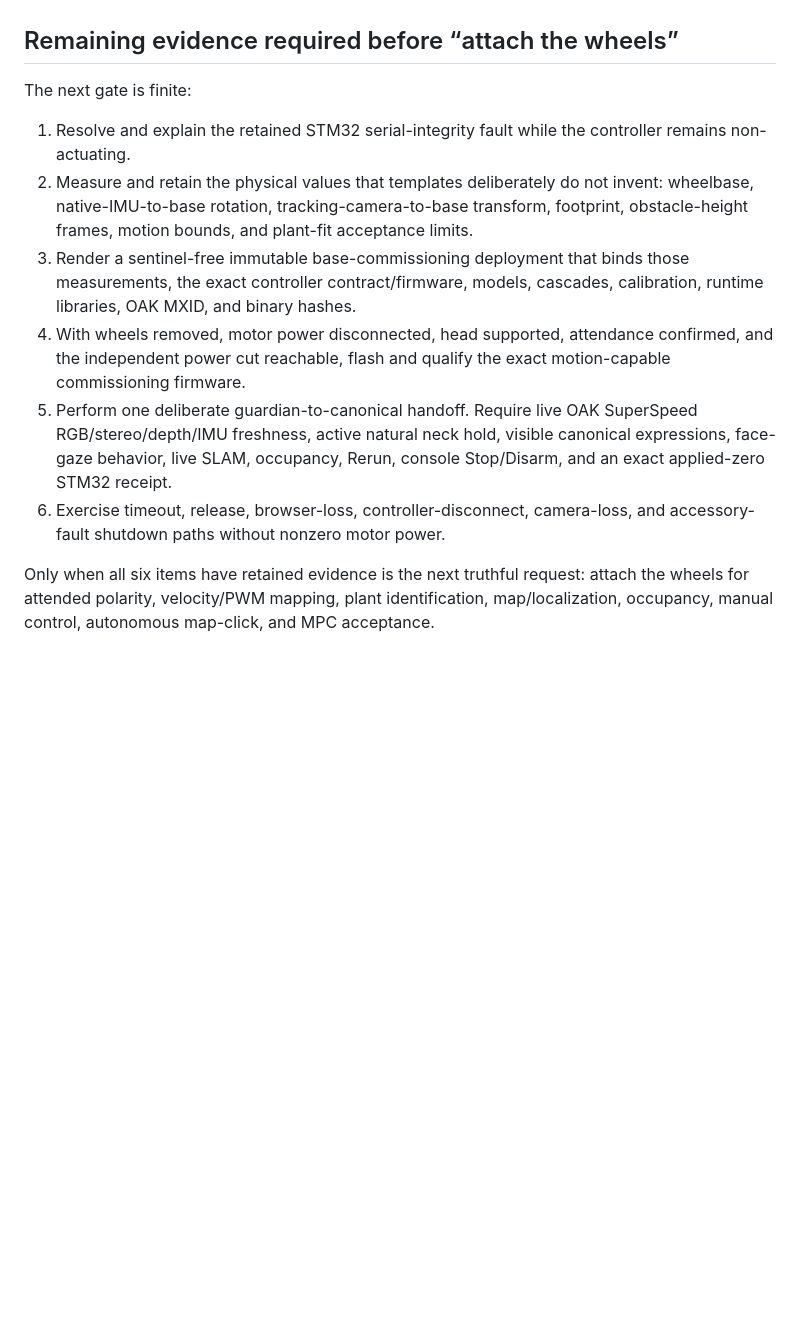
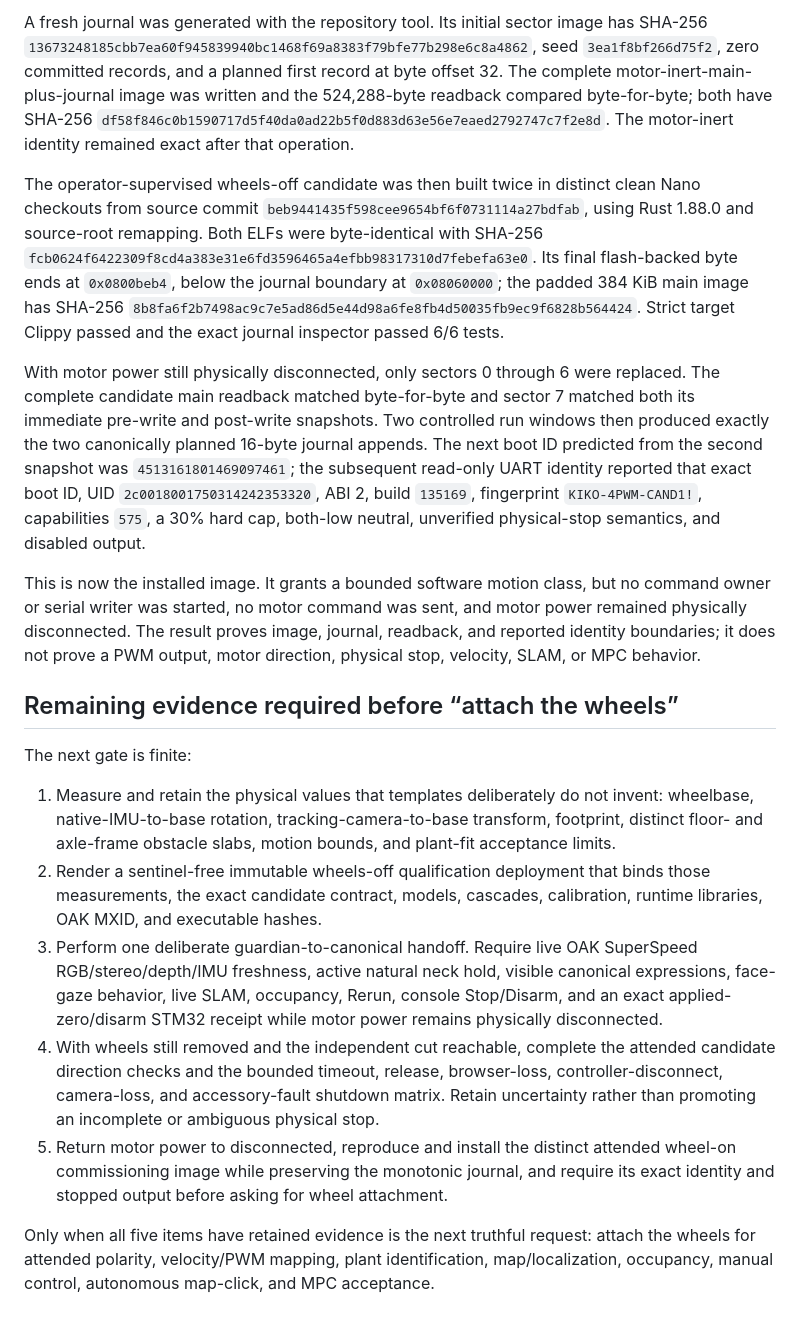
Before and after one commit to psygos/kiko, a Markdown page: docs/nano-integrated-readiness-2026-07-31.md, the part around one of its changes. GitHub-like rendering; blank space fills up the shorter version.

```diff
--- a/docs/nano-integrated-readiness-2026-07-31.md
+++ b/docs/nano-integrated-readiness-2026-07-31.md
@@ -202,28 +230,65 @@ behavior before wheel attachment.
+A fresh journal was generated with the repository tool. Its initial sector
+image has SHA-256
+`13673248185cbb7ea60f945839940bc1468f69a8383f79bfe77b298e6c8a4862`,
+seed `3ea1f8bf266d75f2`, zero committed records, and a planned first record at
+byte offset 32. The complete motor-inert-main-plus-journal image was written
+and the 524,288-byte readback compared byte-for-byte; both have SHA-256
+`df58f846c0b1590717d5f40da0ad22b5f0d883d63e56e7eaed2792747c7f2e8d`.
+The motor-inert identity remained exact after that operation.
+
+The operator-supervised wheels-off candidate was then built twice in distinct
+clean Nano checkouts from source commit
+`beb9441435f598cee9654bf6f0731114a27bdfab`, using Rust 1.88.0 and source-root
+remapping. Both ELFs were byte-identical with SHA-256
+`fcb0624f6422309f8cd4a383e31e6fd3596465a4efbb98317310d7febefa63e0`.
+Its final flash-backed byte ends at `0x0800beb4`, below the journal boundary at
+`0x08060000`; the padded 384 KiB main image has SHA-256
+`8b8fa6f2b7498ac9c7e5ad86d5e44d98a6fe8fb4d50035fb9ec9f6828b564424`.
+Strict target Clippy passed and the exact journal inspector passed 6/6 tests.
+
+With motor power still physically disconnected, only sectors 0 through 6
+were replaced. The complete candidate main readback matched byte-for-byte and
+sector 7 matched both its immediate pre-write and post-write snapshots. Two
+controlled run windows then produced exactly the two canonically planned
+16-byte journal appends. The next boot ID predicted from the second snapshot
+was `4513161801469097461`; the subsequent read-only UART identity reported
+that exact boot ID, UID `2c0018001750314242353320`, ABI 2, build `135169`,
+fingerprint `KIKO-4PWM-CAND1!`, capabilities `575`, a 30% hard cap, both-low
+neutral, unverified physical-stop semantics, and disabled output.
+
+This is now the installed image. It grants a bounded software motion class,
+but no command owner or serial writer was started, no motor command was sent,
+and motor power remained physically disconnected. The result proves image,
+journal, readback, and reported identity boundaries; it does not prove a PWM
+output, motor direction, physical stop, velocity, SLAM, or MPC behavior.
 
 ## Remaining evidence required before “attach the wheels”
 
 The next gate is finite:
 
-1. Resolve and explain the retained STM32 serial-integrity fault while the
-   controller remains non-actuating.
-2. Measure and retain the physical values that templates deliberately do not
+1. Measure and retain the physical values that templates deliberately do not
    invent: wheelbase, native-IMU-to-base rotation, tracking-camera-to-base
-   transform, footprint, obstacle-height frames, motion bounds, and plant-fit
-   acceptance limits.
-3. Render a sentinel-free immutable base-commissioning deployment that binds
-   those measurements, the exact controller contract/firmware, models,
-   cascades, calibration, runtime libraries, OAK MXID, and binary hashes.
-4. With wheels removed, motor power disconnected, head supported, attendance
-   confirmed, and the independent power cut reachable, flash and qualify the
-   exact motion-capable commissioning firmware.
-5. Perform one deliberate guardian-to-canonical handoff. Require live OAK
+   transform, footprint, distinct floor- and axle-frame obstacle slabs, motion
+   bounds, and plant-fit acceptance limits.
+2. Render a sentinel-free immutable wheels-off qualification deployment that
+   binds those measurements, the exact candidate contract, models, cascades,
+   calibration, runtime libraries, OAK MXID, and executable hashes.
+3. Perform one deliberate guardian-to-canonical handoff. Require live OAK
    SuperSpeed RGB/stereo/depth/IMU freshness, active natural neck hold, visible
    canonical expressions, face-gaze behavior, live SLAM, occupancy, Rerun,
-   console Stop/Disarm, and an exact applied-zero STM32 receipt.
-6. Exercise timeout, release, browser-loss, controller-disconnect, camera-loss,
-   and accessory-fault shutdown paths without nonzero motor power.
+   console Stop/Disarm, and an exact applied-zero/disarm STM32 receipt while
+   motor power remains physically disconnected.
+4. With wheels still removed and the independent cut reachable, complete the
+   attended candidate direction checks and the bounded timeout, release,
+   browser-loss, controller-disconnect, camera-loss, and accessory-fault
+   shutdown matrix. Retain uncertainty rather than promoting an incomplete
+   or ambiguous physical stop.
+5. Return motor power to disconnected, reproduce and install the distinct
+   attended wheel-on commissioning image while preserving the monotonic
+   journal, and require its exact identity and stopped output before asking
+   for wheel attachment.
 
-Only when all six items have retained evidence is the next truthful request:
+Only when all five items have retained evidence is the next truthful request:
 attach the wheels for attended polarity, velocity/PWM mapping, plant
 identification, map/localization, occupancy, manual control, autonomous
 map-click, and MPC acceptance.
```
Also changed, not shown: other parts of docs/nano-integrated-readiness-2026-07-31.md (+43 -15 lines).
